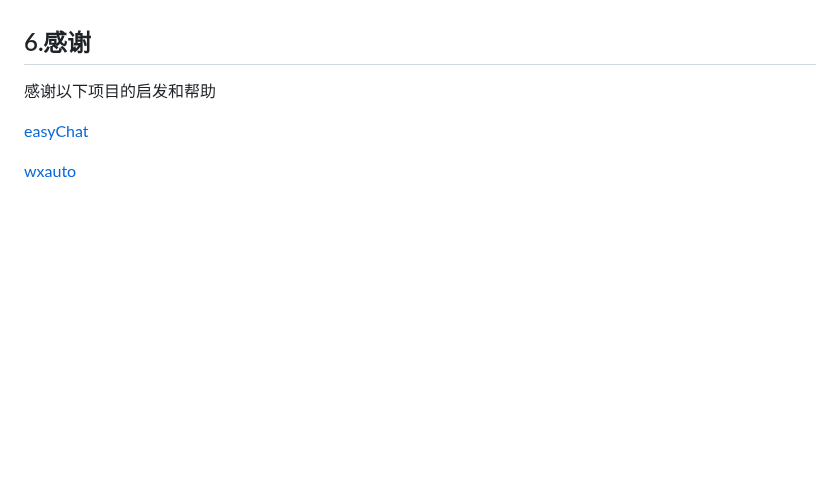
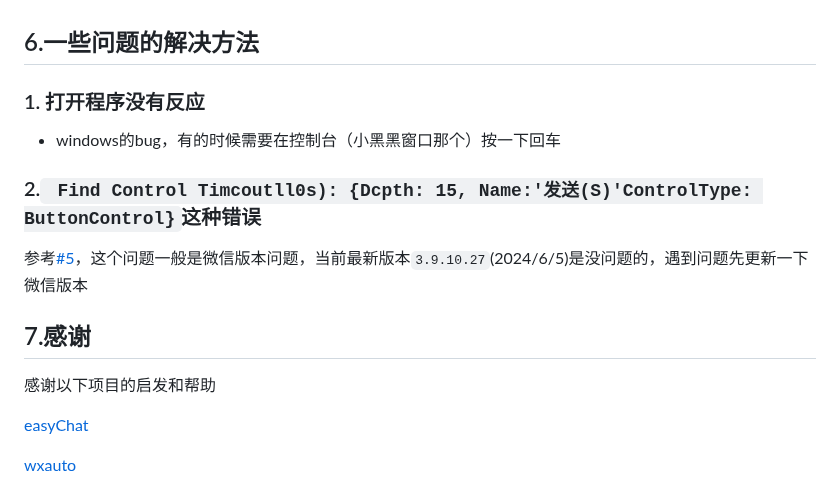
Before and after one commit to xieyumc/YuYuWechat, a Markdown page: README.md, the part around the change. Rendered like a GitHub page; blank space fills up the shorter version.

Commit message:
docs:update README.md

```diff
--- a/README.md
+++ b/README.md
@@ -96,7 +96,15 @@ python GradioMain.py
 - `SendMessageOnce.py`：发送消息的主要逻辑💬
 - `WechatLocale.py`：微信语言映射🌐
 
-## 6.感谢
+## 6.一些问题的解决方法
+### 1. 打开程序没有反应
+- windows的bug，有的时候需要在控制台（小黑黑窗口那个）按一下回车
+
+### 2.` Find Control Timcoutll0s): {Dcpth: 15, Name:'发送(S)'ControlType: ButtonControl}`这种错误
+参考[#5](https://github.com/xieyumc/YuYuWechat/issues/5)，这个问题一般是微信版本问题，当前最新版本`3.9.10.27`(2024/6/5)是没问题的，遇到问题先更新一下微信版本
+
+
+## 7.感谢
 感谢以下项目的启发和帮助
 
 [easyChat](https://github.com/LTEnjoy/easyChat)
```
